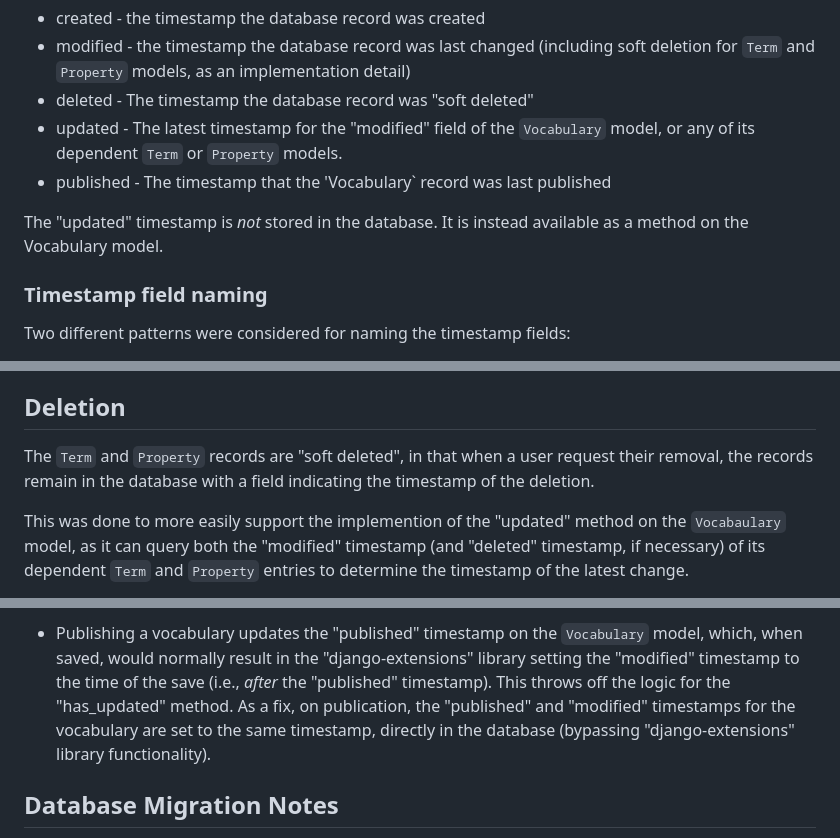
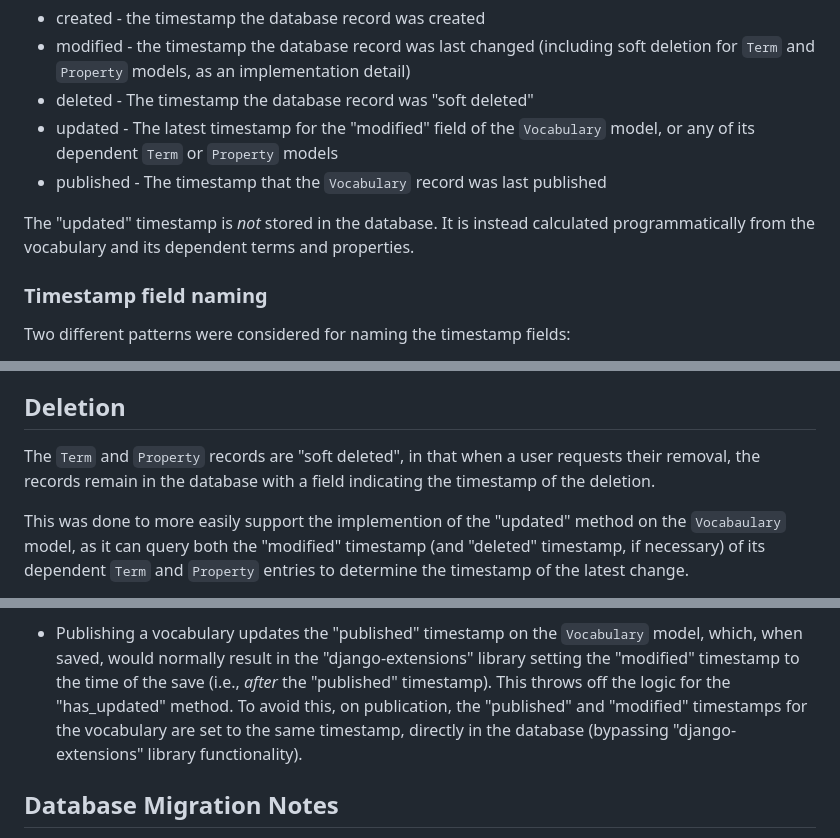
Before and after one commit to peichman-umd/grove, a Markdown page: docs/VocabularyModelTimestamps.md, 3 parts joined by grey strips. Rendered like a GitHub page.

Commit message:
LIBFCREPO-1333. Minor fixes to VocabularyModelTimestamps.md
https://umd-dit.atlassian.net/browse/LIBFCREPO-1333

```diff
--- a/docs/VocabularyModelTimestamps.md
+++ b/docs/VocabularyModelTimestamps.md
@@ -36,11 +36,12 @@ The following are the timestamps available for each model:
   soft deletion for `Term` and `Property` models, as an implementation detail)
 * deleted - The timestamp the database record was "soft deleted"
 * updated - The latest timestamp for the "modified" field of the `Vocabulary`
-  model, or any of its dependent `Term` or `Property` models.
-* published - The timestamp that the 'Vocabulary` record was last published
+  model, or any of its dependent `Term` or `Property` models
+* published - The timestamp that the `Vocabulary` record was last published
 
-The "updated" timestamp is *not* stored in the database. It is instead available
-as a method on the Vocabulary model.
+The "updated" timestamp is *not* stored in the database. It is instead
+calculated programmatically from the vocabulary and its dependent terms and
+properties.
 
 ### Timestamp field naming
 
@@ -105,7 +106,7 @@ if the Vocabulary record is unpublished.
 ## Deletion
 
 The `Term` and `Property` records are "soft deleted", in that when a user
-request their removal, the records remain in the database with a field
+requests their removal, the records remain in the database with a field
 indicating the timestamp of the deletion.
 
 This was done to more easily support the implemention of the "updated" method
@@ -131,9 +132,10 @@ strictly necessary parts of the design:
   model, which, when saved, would normally result in the "django-extensions"
   library setting the "modified" timestamp to the time of the save (i.e.,
   *after* the "published" timestamp). This throws off the logic for the
-  "has_updated" method. As a fix, on publication, the "published" and "modified"
-  timestamps for the vocabulary are set to the same timestamp, directly in the
-  database (bypassing "django-extensions" library functionality).
+  "has_updated" method. To avoid this, on publication, the "published" and
+  "modified" timestamps for the vocabulary are set to the same timestamp,
+  directly in the database (bypassing "django-extensions" library
+  functionality).
 
 ## Database Migration Notes
 
```
